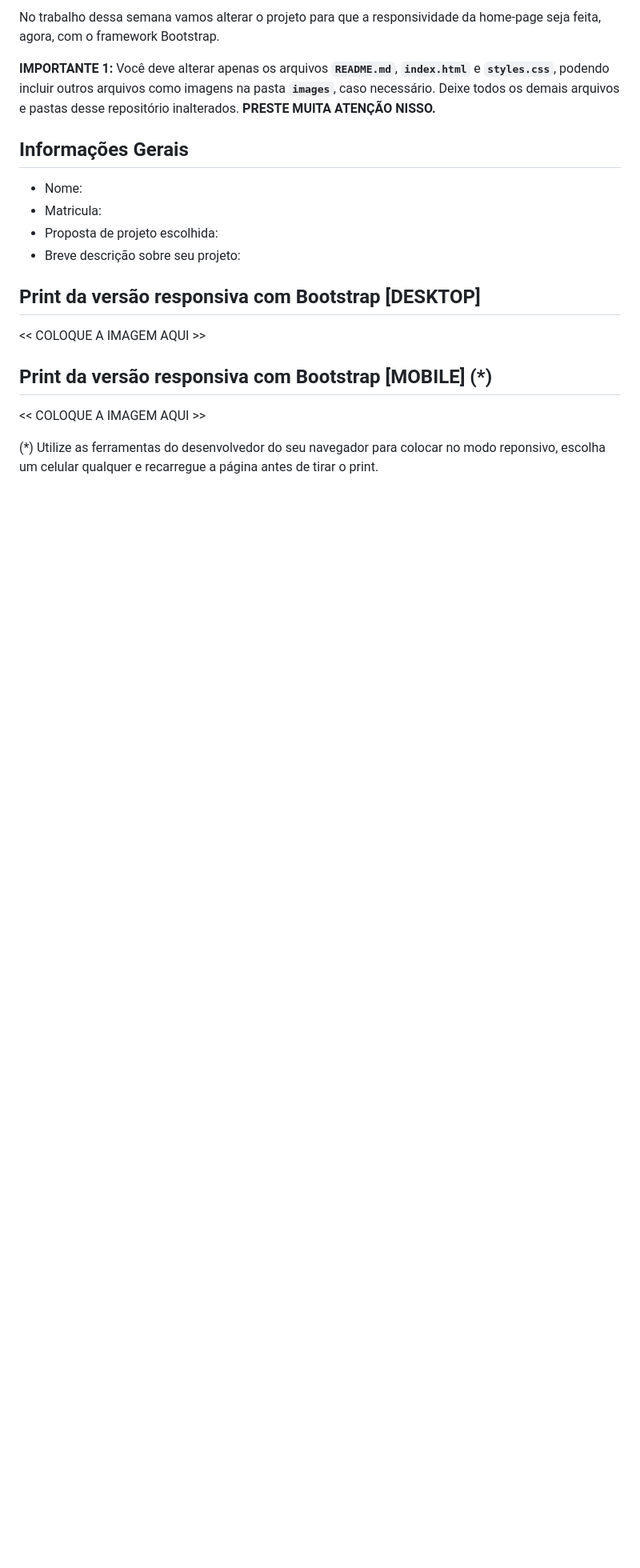
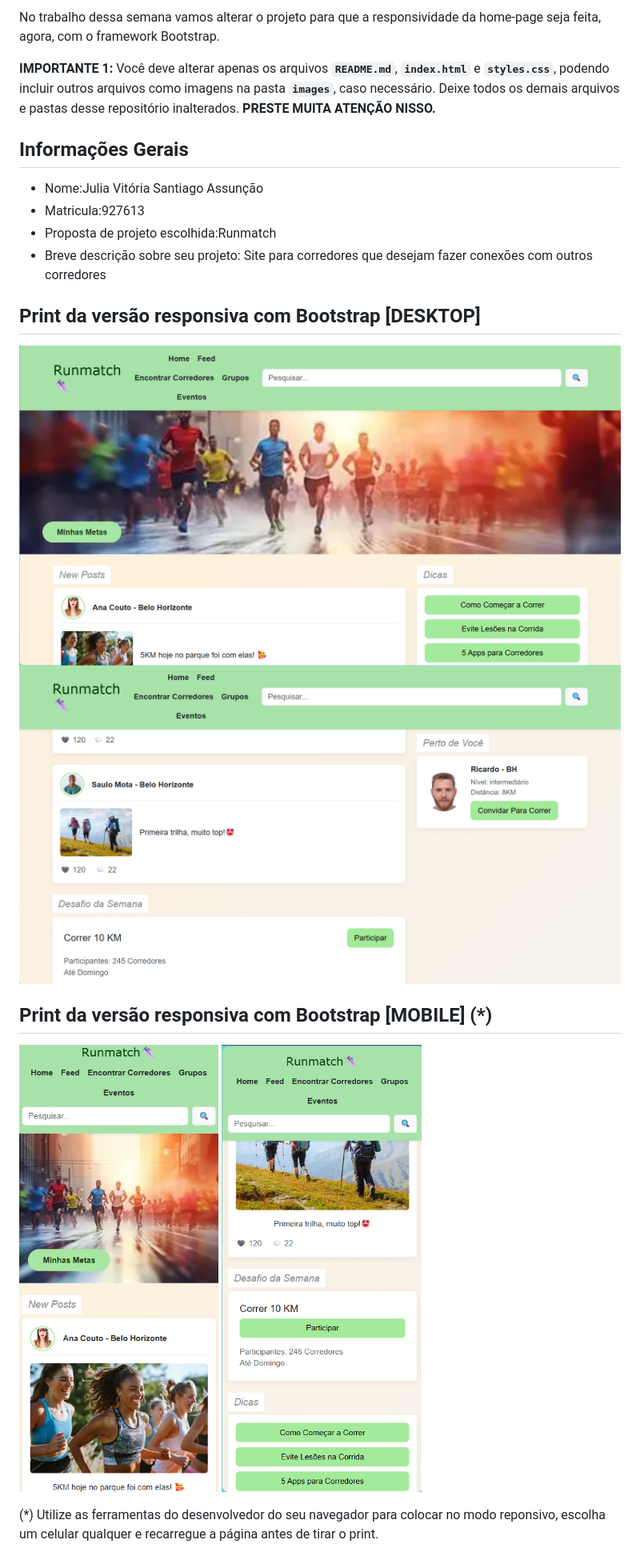
Before and after one commit to ICEI-PUC-Minas-EngSoft-DIW/trabalho-pr-tico-semana-6-Julia2531, a Markdown page: README.md, the part around the change. Shown at 80% size. Rendered like a GitHub page; pictures changed too: public/img/printdesktop1.png (added), public/img/printdesktop2.png (added), public/img/printmobile1.png (added); blank space fills up the shorter version.

Commit message:
Finalização da atividade  semana 6

```diff
--- a/README.md
+++ b/README.md
@@ -8,18 +8,20 @@ No trabalho dessa semana vamos alterar o projeto para que a responsividade da ho
 
 ## Informações Gerais
 
-- Nome:
-- Matricula:
-- Proposta de projeto escolhida:
-- Breve descrição sobre seu projeto:
+- Nome:Julia Vitória Santiago Assunção
+- Matricula:927613
+- Proposta de projeto escolhida:Runmatch
+- Breve descrição sobre seu projeto: Site para corredores que desejam fazer conexões com outros corredores
 
 ## Print da versão responsiva com Bootstrap [DESKTOP]
 
-<<  COLOQUE A IMAGEM AQUI >>
+![Print desktop](/public/img/printdesktop1.png)
+![Print desktop](/public/img/printdesktop2.png)
 
 ## Print da versão responsiva com Bootstrap [MOBILE] (*)
 
-<<  COLOQUE A IMAGEM AQUI >>
+![Print mobile](/public/img/printmobile1.png)
+![Print mobile](/public/img/printmobile2.png)
 
 
 (*) Utilize as ferramentas do desenvolvedor do seu navegador para colocar no modo reponsivo, escolha um celular qualquer e recarregue a página antes de tirar o print.
```
